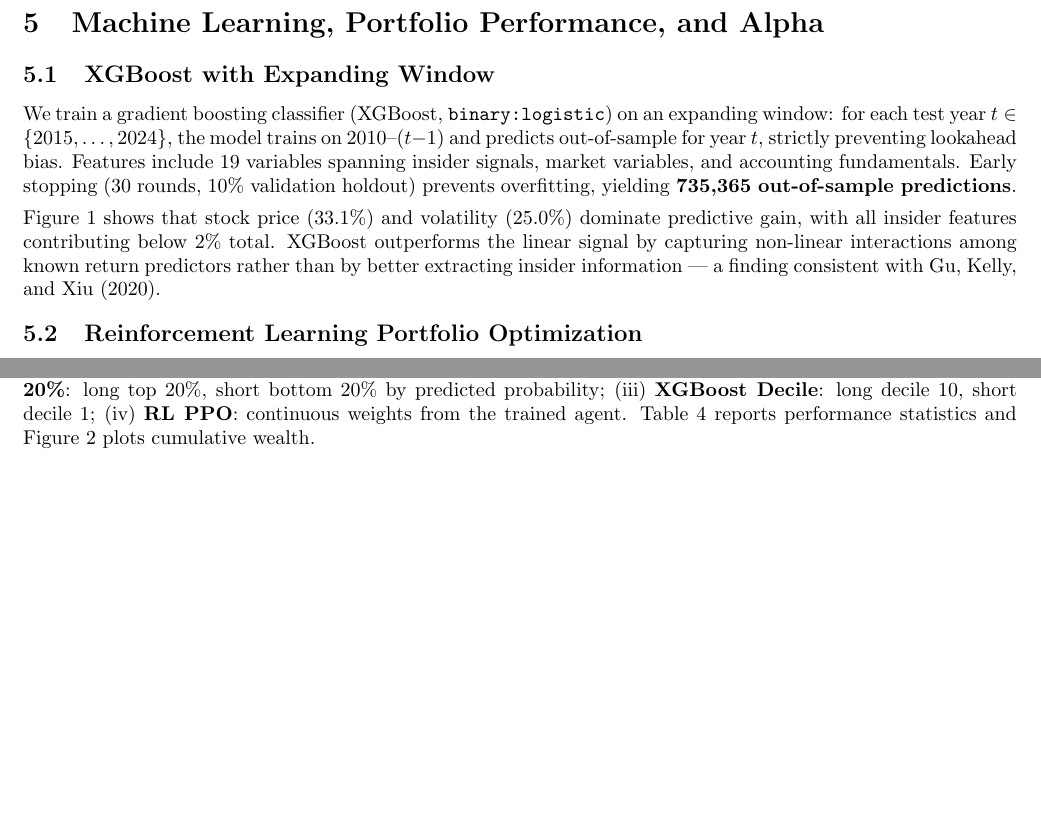
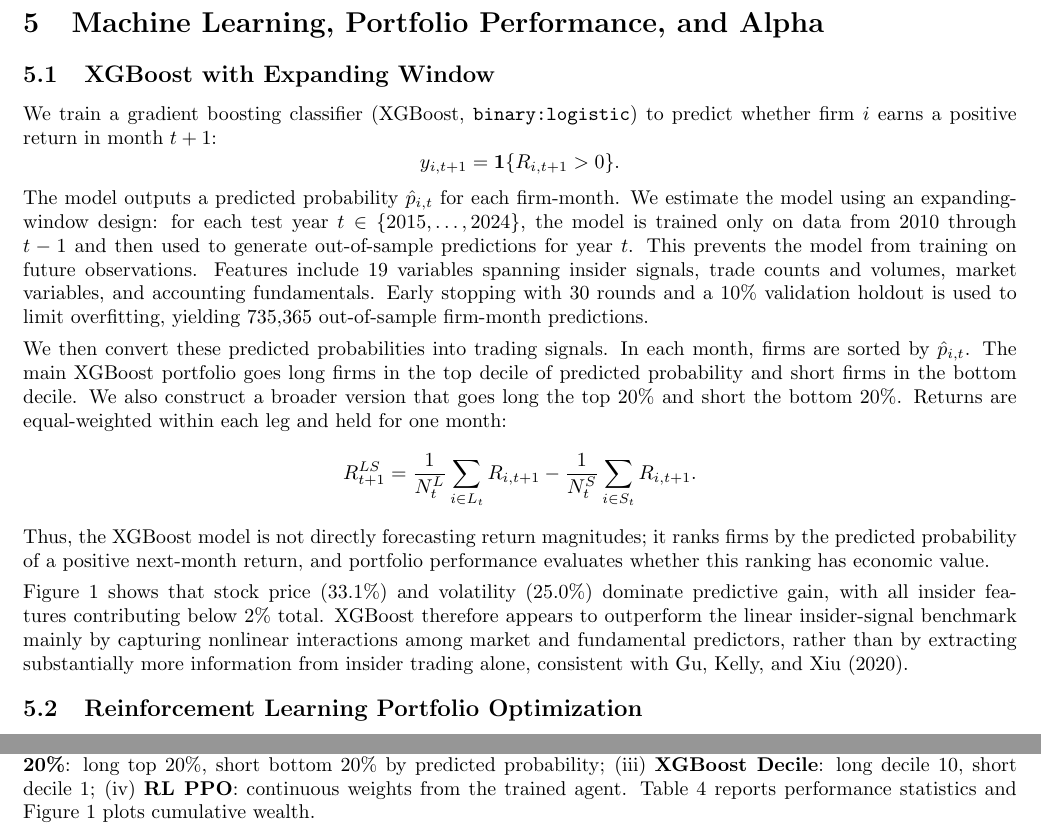
Before and after one commit to nordera/fds-insider-trading, a LaTeX paper (FDS_Final_Project.tex): two parts of pages 3 and 4 of 7, joined at a grey line, cut so that both start at the same text, the shorter picture padded with empty space. Compiled offline with pdfLaTeX.

Commit message:
added more detail in XGBoost section about what the model predicts (classification task) and how it ranks stocks
Updated the XGBoost model description to clarify its prediction of positive returns and the methodology for generating trading signals. Revised the explanation of feature importance and removed the figure reference.

```diff
--- a/FDS_Final_Project.tex
+++ b/FDS_Final_Project.tex
@@ -175,7 +175,29 @@ Within R$^2$       & 0.0041    & 0.0039    & 0.0042    \\
 
 \subsection{XGBoost with Expanding Window}
 
-We train a gradient boosting classifier (XGBoost, \texttt{binary:logistic}) on an expanding window: for each test year $t \in \{2015,\ldots,2024\}$, the model trains on 2010--$(t{-}1)$ and predicts out-of-sample for year $t$, strictly preventing lookahead bias. Features include 19 variables spanning insider signals, market variables, and accounting fundamentals. Early stopping (30 rounds, 10\% validation holdout) prevents overfitting, yielding \textbf{735,365 out-of-sample predictions}.
+We train a gradient boosting classifier (XGBoost, \texttt{binary:logistic}) to predict whether firm $i$ earns a
+positive return in month $t+1$:
+\[
+    y_{i,t+1} = \mathbf{1}\{R_{i,t+1} > 0\}.
+\]
+The model outputs a predicted probability $\hat{p}_{i,t}$ for each firm-month. We estimate the model using an
+expanding-window design: for each test year $t \in \{2015,\ldots,2024\}$, the model is trained only on data from
+2010 through $t-1$ and then used to generate out-of-sample predictions for year $t$. This prevents the model from
+training on future observations. Features include 19 variables spanning insider signals, trade counts and volumes,
+market variables, and accounting fundamentals. Early stopping with 30 rounds and a 10\% validation holdout is
+used to limit overfitting, yielding 735,365 out-of-sample firm-month predictions.
 
-Figure \ref{fig:importance} shows that stock price (33.1\%) and volatility (25.0\%) dominate predictive gain, with all insider features contributing below 2\% total. XGBoost outperforms the linear signal by capturing non-linear interactions among known return predictors rather than by better extracting insider information --- a finding consistent with Gu, Kelly, and Xiu (2020).
+We then convert these predicted probabilities into trading signals. In each month, firms are sorted by
+$\hat{p}_{i,t}$. The main XGBoost portfolio goes long firms in the top decile of predicted probability and short
+firms in the bottom decile. We also construct a broader version that goes long the top 20\% and short the bottom
+20\%. Returns are equal-weighted within each leg and held for one month:
+\[
+    R^{LS}_{t+1}
+    =
+    \frac{1}{N^L_t}\sum_{i \in L_t} R_{i,t+1}
+    -
+    \frac{1}{N^S_t}\sum_{i \in S_t} R_{i,t+1}.
+\]
+Thus, the XGBoost model is not directly forecasting return magnitudes; it ranks firms by the predicted probability
+of a positive next-month return, and portfolio performance evaluates whether this ranking has economic value.
 
@@ -186,5 +204,8 @@ Figure \ref{fig:importance} shows that stock price (33.1\%) and volatility (25.0
-\label{fig:importance}
-\end{figure}
+Figure 1 shows that stock price (33.1\%) and volatility (25.0\%) dominate predictive gain, with all insider features
+contributing below 2\% total. XGBoost therefore appears to outperform the linear insider-signal benchmark mainly
+by capturing nonlinear interactions among market and fundamental predictors, rather than by extracting substantially
+more information from insider trading alone, consistent with Gu, Kelly, and Xiu (2020).
+
 
 \subsection{Reinforcement Learning Portfolio Optimization}
 
```
Also changed, not shown: FDS_Final_Project.tex (4 more changed lines).
